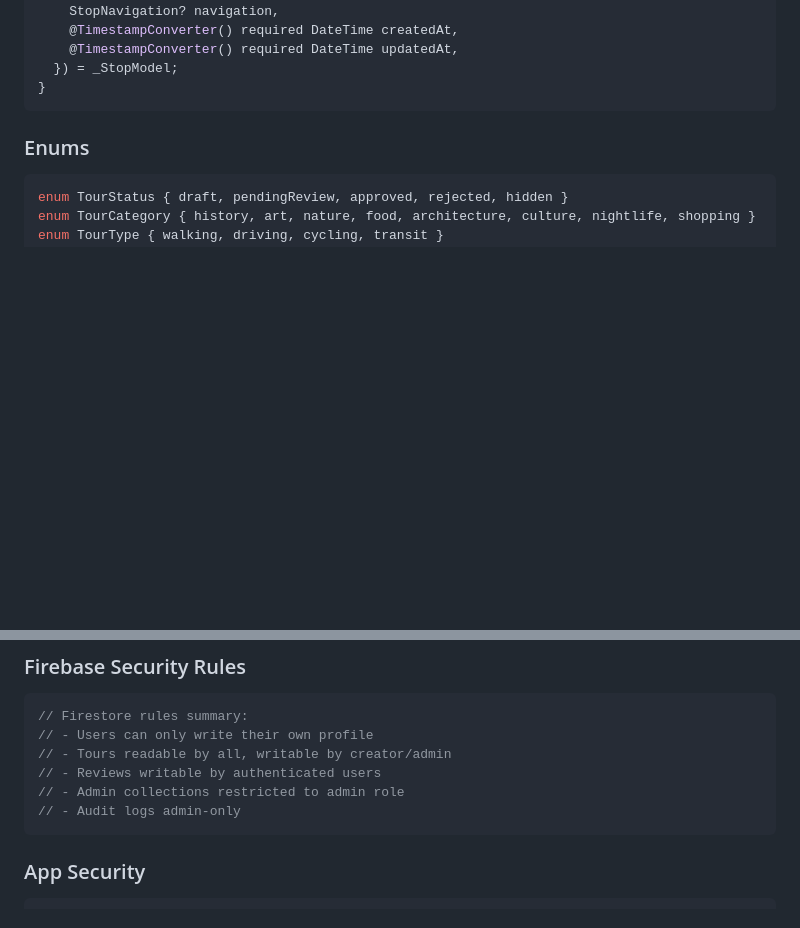
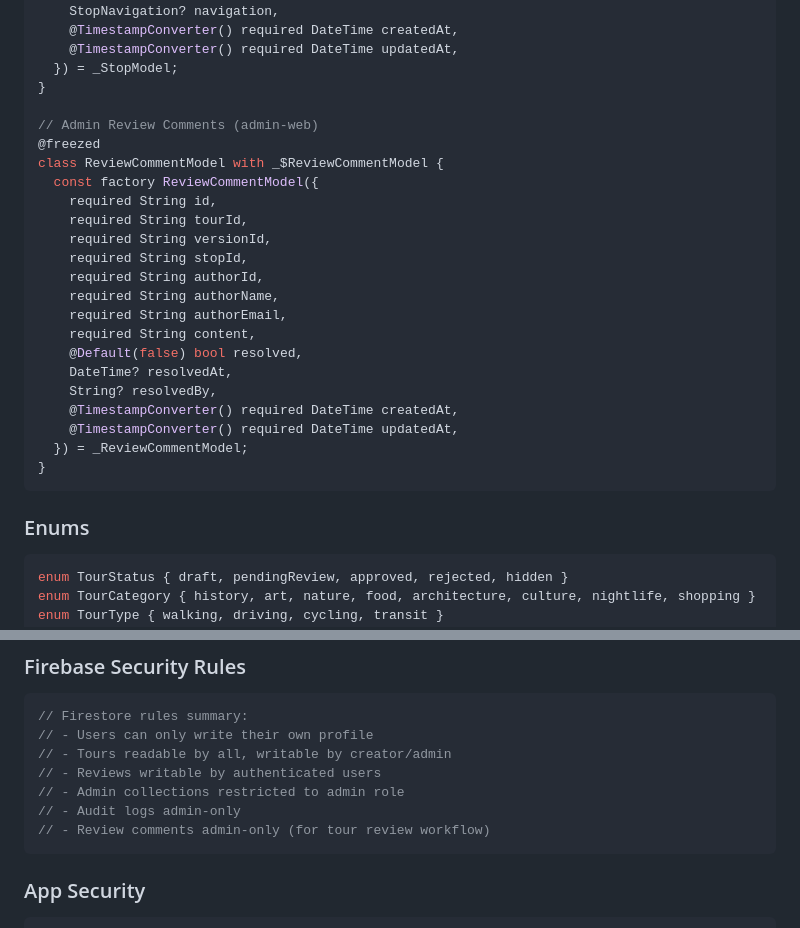
Before and after one commit to benauyoung/AtYourPace, a Markdown page: docs/ARCHITECTURE.md, 2 parts joined by grey strips. Drawn GitHub-style; blank space fills up the shorter version.

Commit message:
Update ARCHITECTURE.md with ReviewCommentModel
Document the new review comments feature added for the admin tour
review workflow, including the data model and Firestore security rules.

Co-Authored-By: Claude Opus 4.5 <noreply@anthropic.com>

````diff
--- a/docs/ARCHITECTURE.md
+++ b/docs/ARCHITECTURE.md
@@ -480,6 +480,26 @@ class StopModel with _$StopModel {
     @TimestampConverter() required DateTime updatedAt,
   }) = _StopModel;
 }
+
+// Admin Review Comments (admin-web)
+@freezed
+class ReviewCommentModel with _$ReviewCommentModel {
+  const factory ReviewCommentModel({
+    required String id,
+    required String tourId,
+    required String versionId,
+    required String stopId,
+    required String authorId,
+    required String authorName,
+    required String authorEmail,
+    required String content,
+    @Default(false) bool resolved,
+    DateTime? resolvedAt,
+    String? resolvedBy,
+    @TimestampConverter() required DateTime createdAt,
+    @TimestampConverter() required DateTime updatedAt,
+  }) = _ReviewCommentModel;
+}
 ```
 
 ### Enums
@@ -506,6 +526,7 @@ enum AudioState { idle, loading, playing, paused, completed, error }
 // - Reviews writable by authenticated users
 // - Admin collections restricted to admin role
 // - Audit logs admin-only
+// - Review comments admin-only (for tour review workflow)
 ```
 
 ### App Security
````
